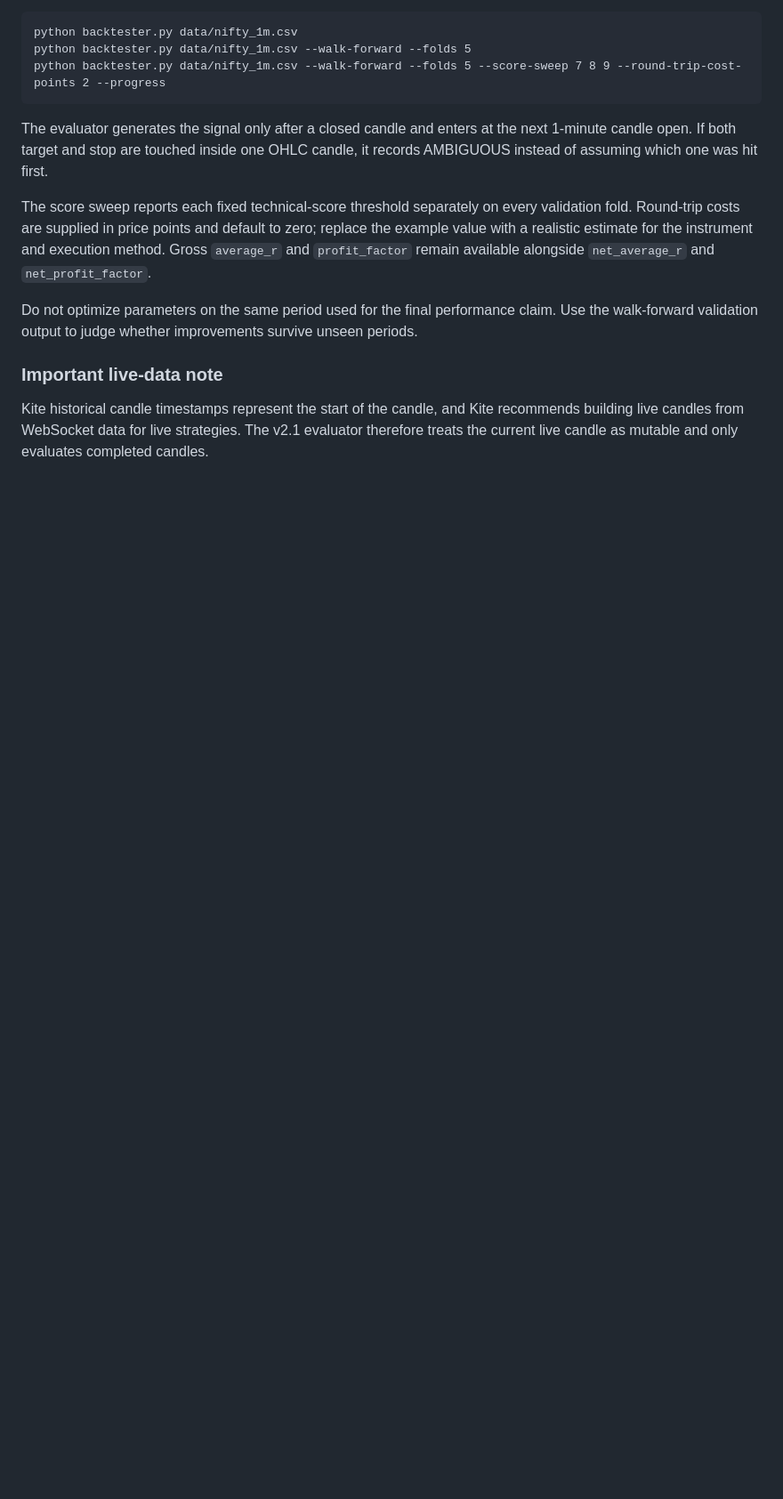
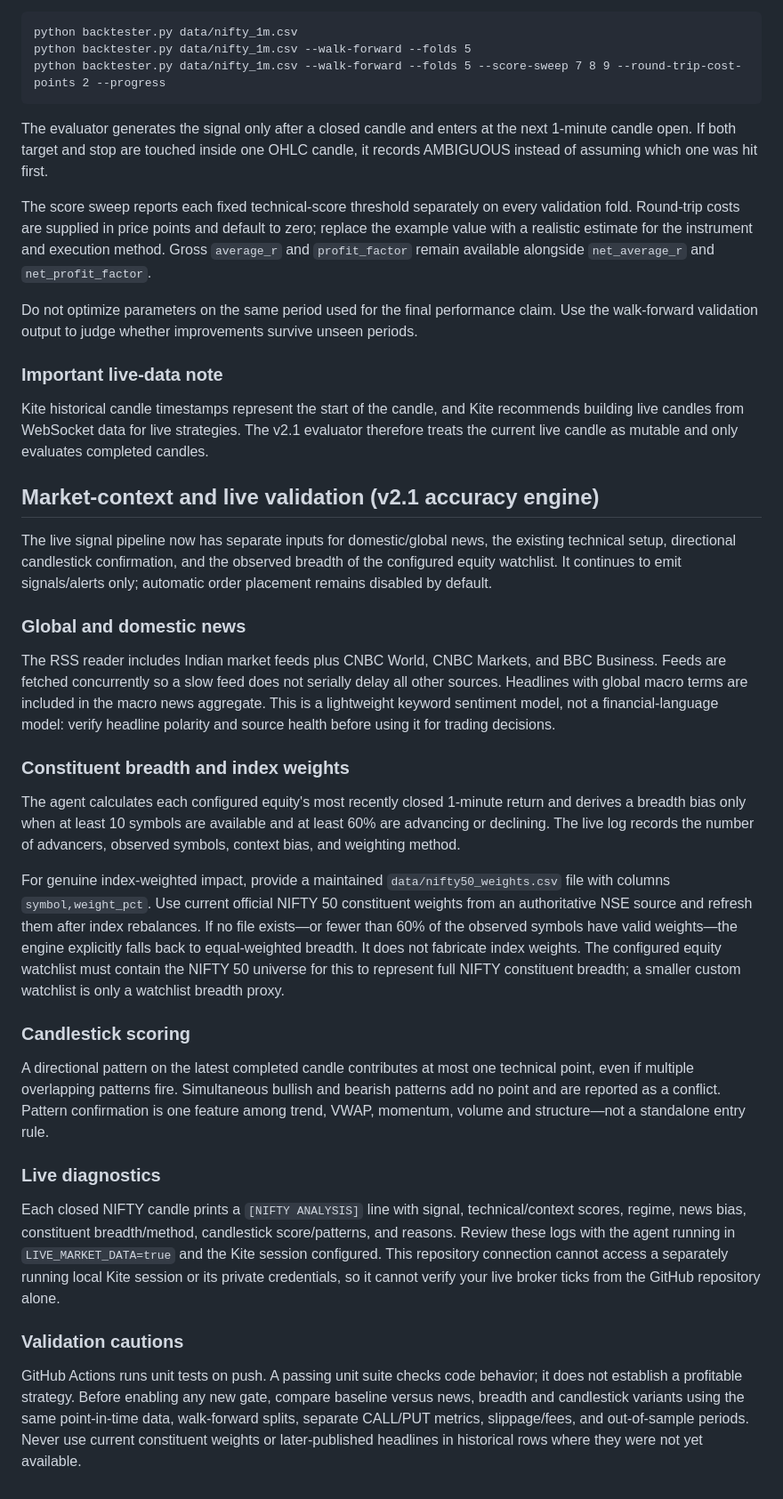
Before and after one commit to sagarqaautomation/niftyAgent, a Markdown page: nifty_intraday_agent_complete/README.md, the part around the change. Shown at 89% size. Drawn GitHub-style; blank space fills up the shorter version.

Commit message:
Document market context and live validation workflow

```diff
--- a/nifty_intraday_agent_complete/README.md
+++ b/nifty_intraday_agent_complete/README.md
@@ -516,3 +516,59 @@ Do not optimize parameters on the same period used for the final performance cla
 ### Important live-data note
 
 Kite historical candle timestamps represent the start of the candle, and Kite recommends building live candles from WebSocket data for live strategies. The v2.1 evaluator therefore treats the current live candle as mutable and only evaluates completed candles.
+
+## Market-context and live validation (v2.1 accuracy engine)
+
+The live signal pipeline now has separate inputs for domestic/global news, the
+existing technical setup, directional candlestick confirmation, and the
+observed breadth of the configured equity watchlist. It continues to emit
+signals/alerts only; automatic order placement remains disabled by default.
+
+### Global and domestic news
+The RSS reader includes Indian market feeds plus CNBC World, CNBC Markets, and
+BBC Business. Feeds are fetched concurrently so a slow feed does not serially
+delay all other sources. Headlines with global macro terms are included in the
+macro news aggregate. This is a lightweight keyword sentiment model, not a
+financial-language model: verify headline polarity and source health before
+using it for trading decisions.
+
+### Constituent breadth and index weights
+The agent calculates each configured equity's most recently closed 1-minute
+return and derives a breadth bias only when at least 10 symbols are available
+and at least 60% are advancing or declining. The live log records the number
+of advancers, observed symbols, context bias, and weighting method.
+
+For genuine index-weighted impact, provide a maintained
+`data/nifty50_weights.csv` file with columns `symbol,weight_pct`. Use current
+official NIFTY 50 constituent weights from an authoritative NSE source and
+refresh them after index rebalances. If no file exists—or fewer than 60% of
+the observed symbols have valid weights—the engine explicitly falls back to
+equal-weighted breadth. It does not fabricate index weights. The configured
+equity watchlist must contain the NIFTY 50 universe for this to represent full
+NIFTY constituent breadth; a smaller custom watchlist is only a watchlist
+breadth proxy.
+
+### Candlestick scoring
+A directional pattern on the latest completed candle contributes at most one
+technical point, even if multiple overlapping patterns fire. Simultaneous
+bullish and bearish patterns add no point and are reported as a conflict.
+Pattern confirmation is one feature among trend, VWAP, momentum, volume and
+structure—not a standalone entry rule.
+
+### Live diagnostics
+Each closed NIFTY candle prints a `[NIFTY ANALYSIS]` line with signal,
+technical/context scores, regime, news bias, constituent breadth/method,
+candlestick score/patterns, and reasons. Review these logs with the agent
+running in `LIVE_MARKET_DATA=true` and the Kite session configured. This
+repository connection cannot access a separately running local Kite session
+or its private credentials, so it cannot verify your live broker ticks from
+the GitHub repository alone.
+
+### Validation cautions
+GitHub Actions runs unit tests on push. A passing unit suite checks code
+behavior; it does not establish a profitable strategy. Before enabling any
+new gate, compare baseline versus news, breadth and candlestick variants using
+the same point-in-time data, walk-forward splits, separate CALL/PUT metrics,
+slippage/fees, and out-of-sample periods. Never use current constituent
+weights or later-published headlines in historical rows where they were not
+yet available.
```
